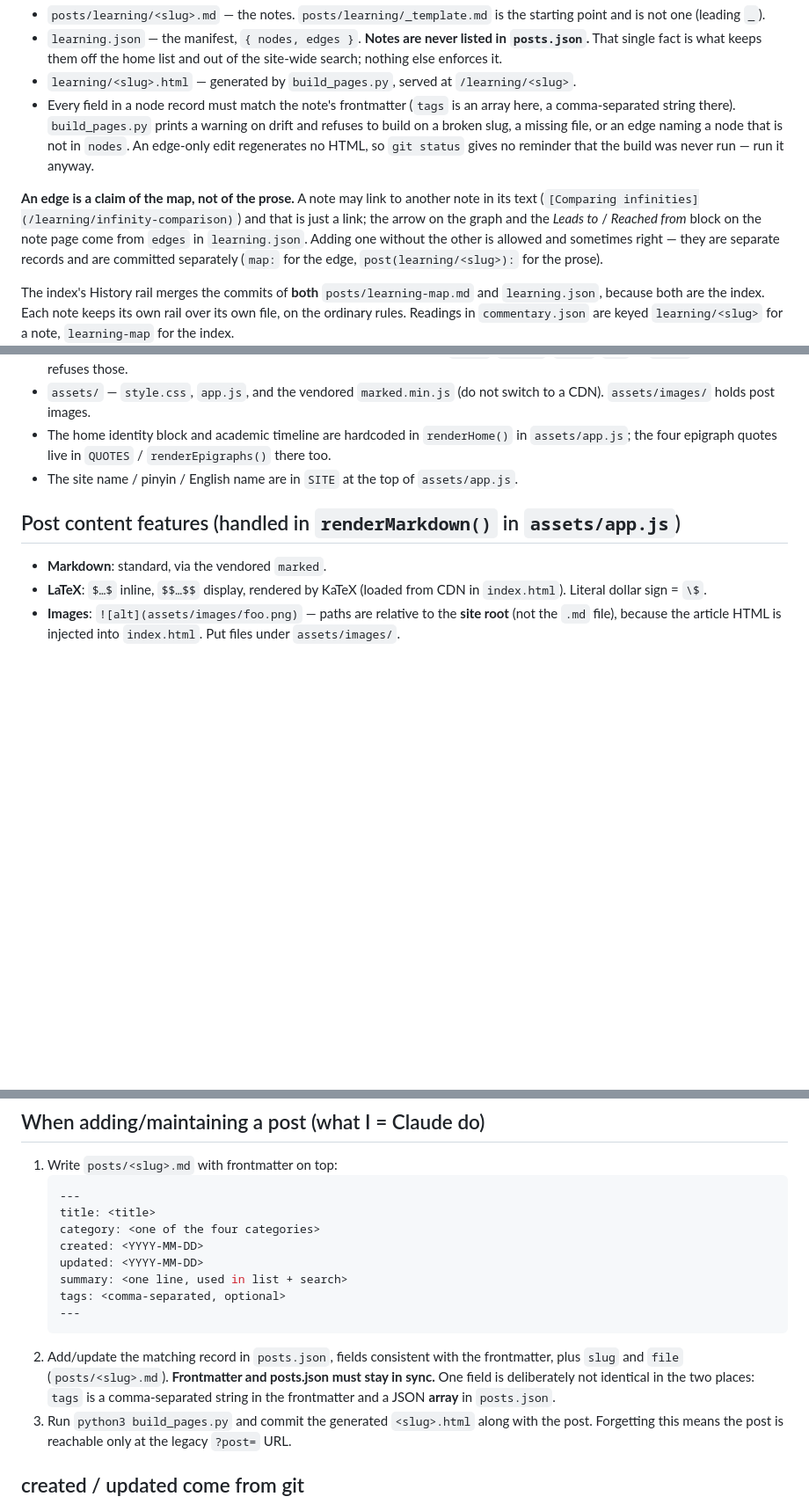
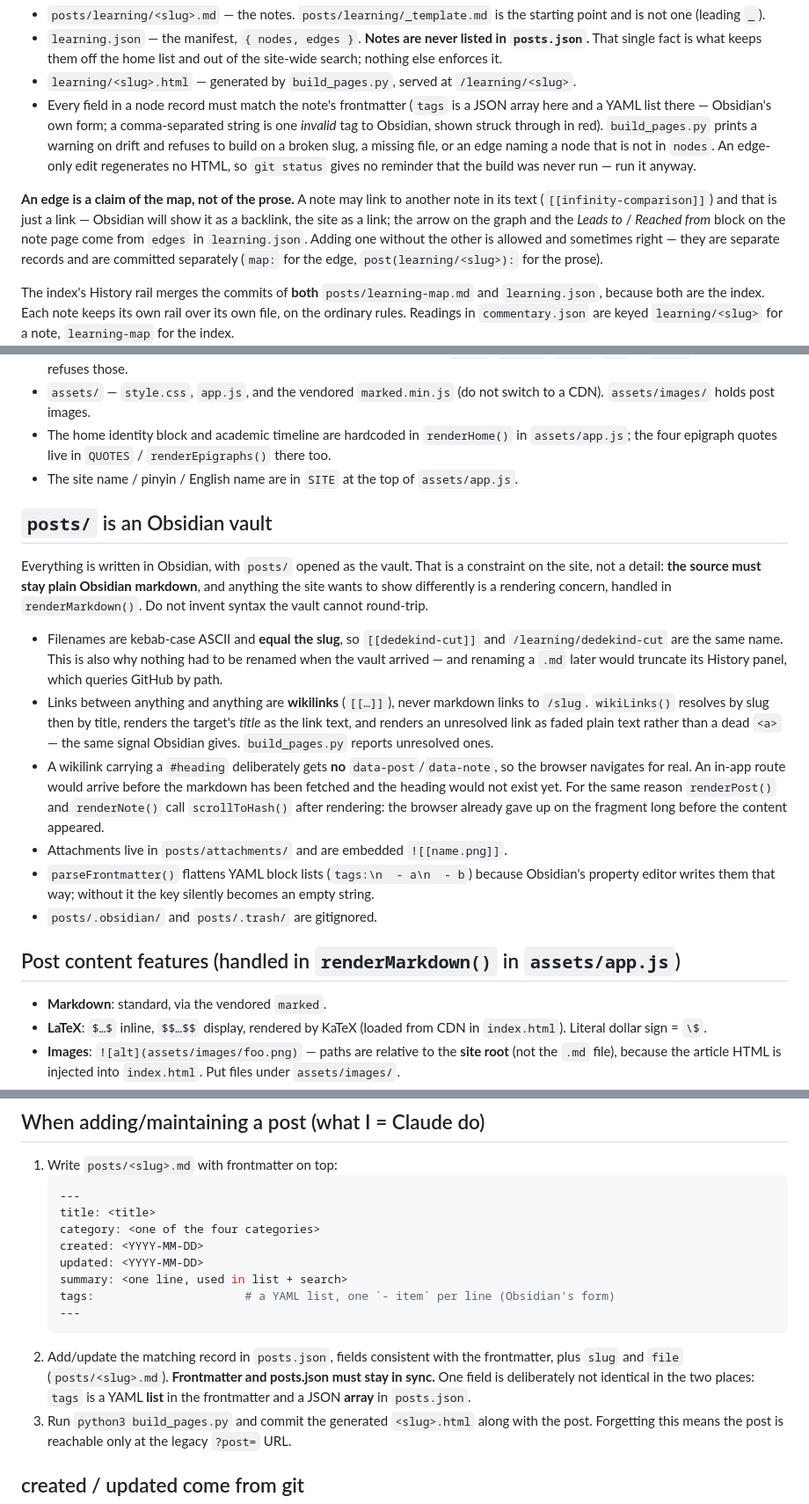
Before and after one commit to fhtttt/personal_website, a Markdown page: CLAUDE.md, 3 parts joined by grey strips. Shown: that part at 88% size. Rendered like a GitHub page; blank space fills up the shorter version.

Commit message:
site: Document the posts/ vault and its wikilinks

````diff
--- a/CLAUDE.md
+++ b/CLAUDE.md
@@ -141,15 +141,16 @@ the user's hand-typed transcript below it.
   `posts.json`.** That single fact is what keeps them off the home list and out of
   the site-wide search; nothing else enforces it.
 - `learning/<slug>.html` — generated by `build_pages.py`, served at `/learning/<slug>`.
-- Every field in a node record must match the note's frontmatter (`tags` is an array
-  here, a comma-separated string there). `build_pages.py` prints a warning on drift
+- Every field in a node record must match the note's frontmatter (`tags` is a JSON
+  array here and a YAML list there — Obsidian's own form; a comma-separated string is
+  one *invalid* tag to Obsidian, shown struck through in red). `build_pages.py` prints a warning on drift
   and refuses to build on a broken slug, a missing file, or an edge naming a node
   that is not in `nodes`. An edge-only edit regenerates no HTML, so `git status` gives
   no reminder that the build was never run — run it anyway.
 
 **An edge is a claim of the map, not of the prose.** A note may link to another note
-in its text (`[Comparing infinities](/learning/infinity-comparison)`) and that is just
-a link; the arrow on the graph and the *Leads to* / *Reached from* block on the note
+in its text (`[[infinity-comparison]]`) and that is just a link — Obsidian will show it
+as a backlink, the site as a link; the arrow on the graph and the *Leads to* / *Reached from* block on the note
 page come from `edges` in `learning.json`. Adding one without the other is allowed and
 sometimes right — they are separate records and are committed separately (`map:` for
 the edge, `post(learning/<slug>):` for the prose).
@@ -203,6 +204,32 @@ is built with `bare()` (`Object.create(null)`). Keep it that way when adding one
 - The home identity block and academic timeline are hardcoded in `renderHome()` in `assets/app.js`; the four epigraph quotes live in `QUOTES` / `renderEpigraphs()` there too.
 - The site name / pinyin / English name are in `SITE` at the top of `assets/app.js`.
 
+## `posts/` is an Obsidian vault
+
+Everything is written in Obsidian, with `posts/` opened as the vault. That is a
+constraint on the site, not a detail: **the source must stay plain Obsidian markdown**,
+and anything the site wants to show differently is a rendering concern, handled in
+`renderMarkdown()`. Do not invent syntax the vault cannot round-trip.
+
+- Filenames are kebab-case ASCII and **equal the slug**, so `[[dedekind-cut]]` and
+  `/learning/dedekind-cut` are the same name. This is also why nothing had to be renamed
+  when the vault arrived — and renaming a `.md` later would truncate its History panel,
+  which queries GitHub by path.
+- Links between anything and anything are **wikilinks** (`[[…]]`), never markdown links
+  to `/slug`. `wikiLinks()` resolves by slug then by title, renders the target's *title*
+  as the link text, and renders an unresolved link as faded plain text rather than a
+  dead `<a>` — the same signal Obsidian gives. `build_pages.py` reports unresolved ones.
+- A wikilink carrying a `#heading` deliberately gets **no** `data-post`/`data-note`, so
+  the browser navigates for real. An in-app route would arrive before the markdown has
+  been fetched and the heading would not exist yet. For the same reason `renderPost()`
+  and `renderNote()` call `scrollToHash()` after rendering: the browser already gave up
+  on the fragment long before the content appeared.
+- Attachments live in `posts/attachments/` and are embedded `![[name.png]]`.
+- `parseFrontmatter()` flattens YAML block lists (`tags:\n  - a\n  - b`) because
+  Obsidian's property editor writes them that way; without it the key silently becomes
+  an empty string.
+- `posts/.obsidian/` and `posts/.trash/` are gitignored.
+
 ## Post content features (handled in `renderMarkdown()` in `assets/app.js`)
 
 - **Markdown**: standard, via the vendored `marked`.
@@ -242,13 +269,13 @@ Order and exact strings are defined by `CATS` at the top of `assets/app.js`. A p
    created: <YYYY-MM-DD>
    updated: <YYYY-MM-DD>
    summary: <one line, used in list + search>
-   tags: <comma-separated, optional>
+   tags:                      # a YAML list, one `- item` per line (Obsidian's form)
    ---
    ```
 2. Add/update the matching record in `posts.json`, fields consistent with the frontmatter,
    plus `slug` and `file` (`posts/<slug>.md`). **Frontmatter and posts.json must stay in sync.**
-   One field is deliberately not identical in the two places: `tags` is a comma-separated
-   string in the frontmatter and a JSON **array** in `posts.json`.
+   One field is deliberately not identical in the two places: `tags` is a YAML **list**
+   in the frontmatter and a JSON **array** in `posts.json`.
 3. Run `python3 build_pages.py` and commit the generated `<slug>.html` along with the
    post. Forgetting this means the post is reachable only at the legacy `?post=` URL.
 
````
Also changed, not shown: LEARNING-MAP.md (+48 -9 lines).
